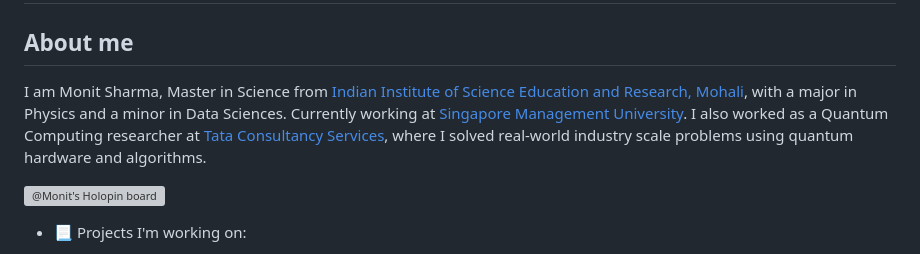
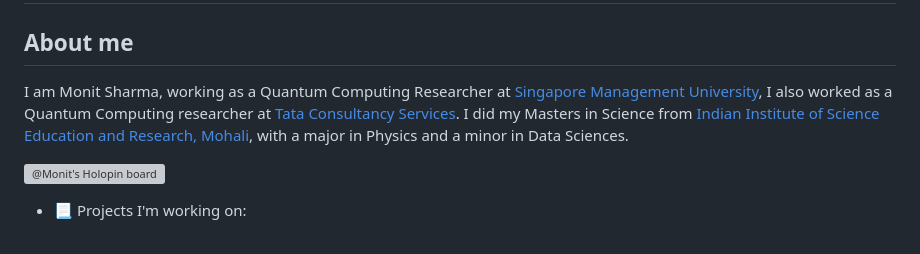
Before and after one commit to MonitSharma/MonitSharma, a Markdown page: README.md, the part around the change. GitHub-like rendering; grey boxes are pictures that could not be loaded.

```diff
--- a/README.md
+++ b/README.md
@@ -11,7 +11,7 @@
 
 <h2>About me</h2>
 
-I am Monit Sharma, Master in Science from [Indian Institute of Science Education and Research, Mohali](https://www.iisermohali.ac.in/), with a major in Physics and a minor in Data Sciences. Currently working at [Singapore Management University](https://www.smu.edu.sg/). I also worked as a Quantum Computing researcher at [Tata Consultancy Services](https://www.tcs.com/), where I solved real-world industry scale problems using quantum hardware and algorithms.
+I am Monit Sharma, working as a Quantum Computing Researcher at [Singapore Management University](https://www.smu.edu.sg/), I also worked as a Quantum Computing researcher at [Tata Consultancy Services](https://www.tcs.com/). I did my Masters in Science from [Indian Institute of Science Education and Research, Mohali](https://www.iisermohali.ac.in/), with a major in Physics and a minor in Data Sciences.
 
 
 
```
